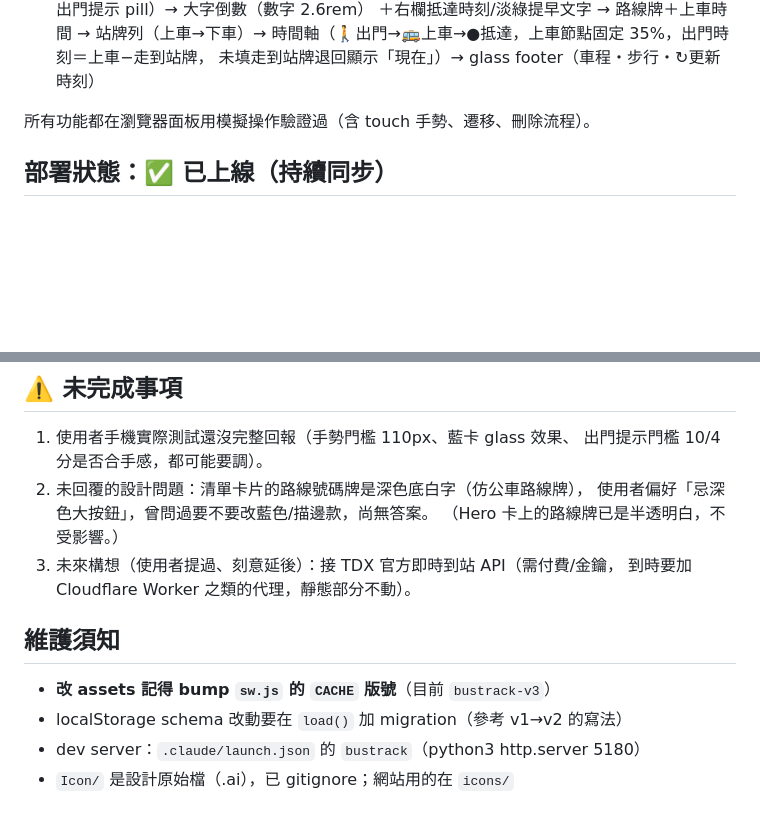
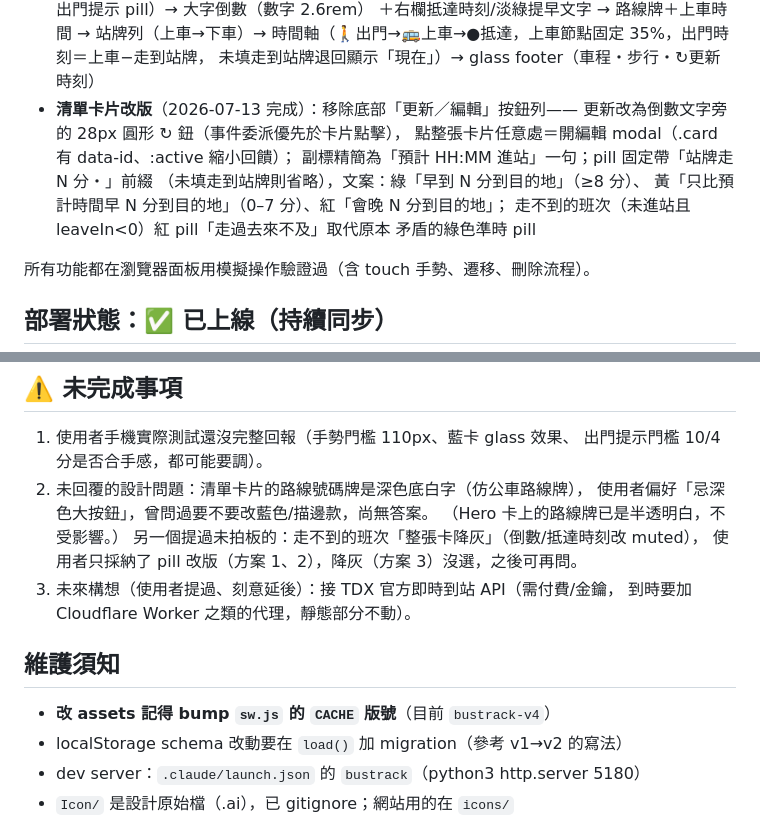
Before and after one commit to maryhou/BusTrack, a Markdown page: HANDOFF.md, 2 parts joined by grey strips. GitHub-like rendering; blank space fills up the shorter version.

Commit message:
HANDOFF.md 更新至清單卡片改版完成
Co-Authored-By: Claude Fable 5 <noreply@anthropic.com>

```diff
--- a/HANDOFF.md
+++ b/HANDOFF.md
@@ -30,6 +30,14 @@
   ＋右欄抵達時刻/淡綠提早文字 → 路線牌＋上車時間 → 站牌列（上車→下車）→
   時間軸（🚶出門→🚌上車→●抵達，上車節點固定 35%，出門時刻＝上車−走到站牌，
   未填走到站牌退回顯示「現在」）→ glass footer（車程・步行・↻更新時刻）
+- **清單卡片改版**（2026-07-13 完成）：移除底部「更新／編輯」按鈕列——
+  更新改為倒數文字旁的 28px 圓形 ↻ 鈕（事件委派優先於卡片點擊），
+  點整張卡片任意處＝開編輯 modal（.card 有 data-id、:active 縮小回饋）；
+  副標精簡為「預計 HH:MM 進站」一句；pill 固定帶「站牌走 N 分・」前綴
+  （未填走到站牌則省略），文案：綠「早到 N 分到目的地」（≥8 分）、
+  黃「只比預計時間早 N 分到目的地」（0–7 分）、紅「會晚 N 分到目的地」；
+  走不到的班次（未進站且 leaveIn<0）紅 pill「走過去來不及」取代原本
+  矛盾的綠色準時 pill
 
 所有功能都在瀏覽器面板用模擬操作驗證過（含 touch 手勢、遷移、刪除流程）。
 
@@ -46,12 +54,14 @@
 2. 未回覆的設計問題：清單卡片的路線號碼牌是深色底白字（仿公車路線牌），
    使用者偏好「忌深色大按鈕」，曾問過要不要改藍色/描邊款，尚無答案。
    （Hero 卡上的路線牌已是半透明白，不受影響。）
+   另一個提過未拍板的：走不到的班次「整張卡降灰」（倒數/抵達時刻改 muted），
+   使用者只採納了 pill 改版（方案 1、2），降灰（方案 3）沒選，之後可再問。
 3. 未來構想（使用者提過、刻意延後）：接 TDX 官方即時到站 API（需付費/金鑰，
    到時要加 Cloudflare Worker 之類的代理，靜態部分不動）。
 
 ## 維護須知
 
-- **改 assets 記得 bump `sw.js` 的 `CACHE` 版號**（目前 `bustrack-v3`）
+- **改 assets 記得 bump `sw.js` 的 `CACHE` 版號**（目前 `bustrack-v4`）
 - localStorage schema 改動要在 `load()` 加 migration（參考 v1→v2 的寫法）
 - dev server：`.claude/launch.json` 的 `bustrack`（python3 http.server 5180）
 - `Icon/` 是設計原始檔（.ai），已 gitignore；網站用的在 `icons/`
```
